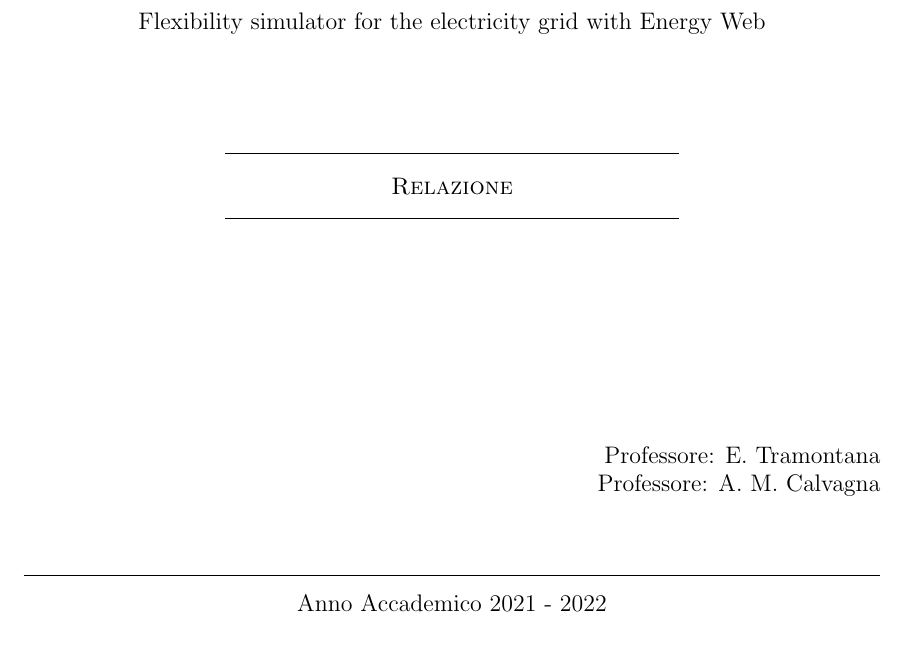
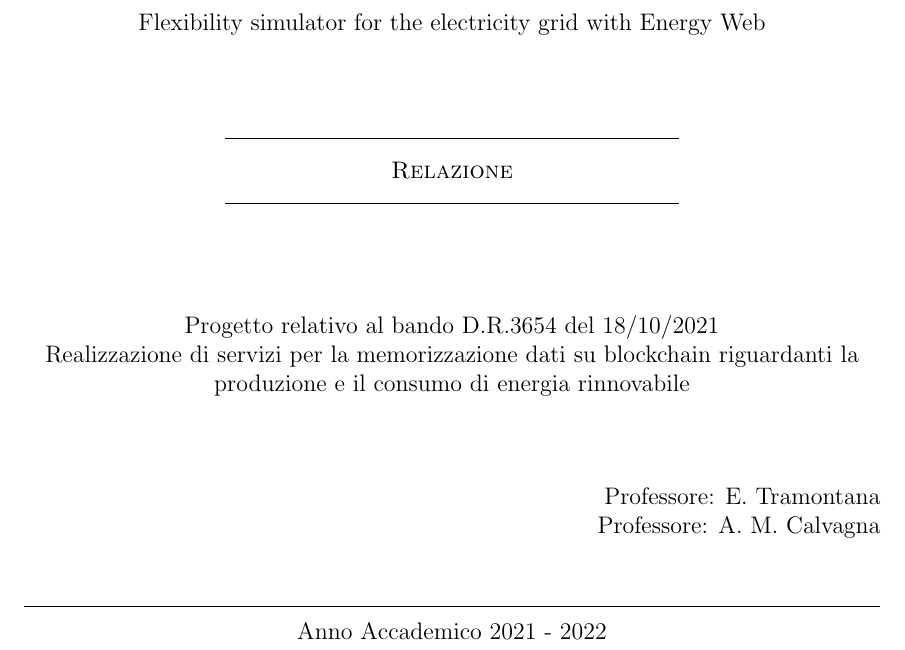
Before and after one commit to TendTo/EW-DER-Simulator, a LaTeX document (docs/index.tex, which reads docs/sections/title_page.tex): part of page 1 of 31, cut so that both start at the same text. Compiled offline with pdfLaTeX.

Commit message:
docs(docs): add reference to bando

```diff
--- a/docs/sections/title_page.tex
+++ b/docs/sections/title_page.tex
@@ -62,6 +62,10 @@
     \bigskip
     \bigskip
     \bigskip
+
+    Progetto relativo al bando D.R.3654 del 18/10/2021 \\
+    Realizzazione di servizi per la memorizzazione dati su blockchain riguardanti la produzione e il consumo di energia rinnovabile
+
     \bigskip
     \bigskip
     \bigskip
```
Also changed, not shown: 1 other file.
